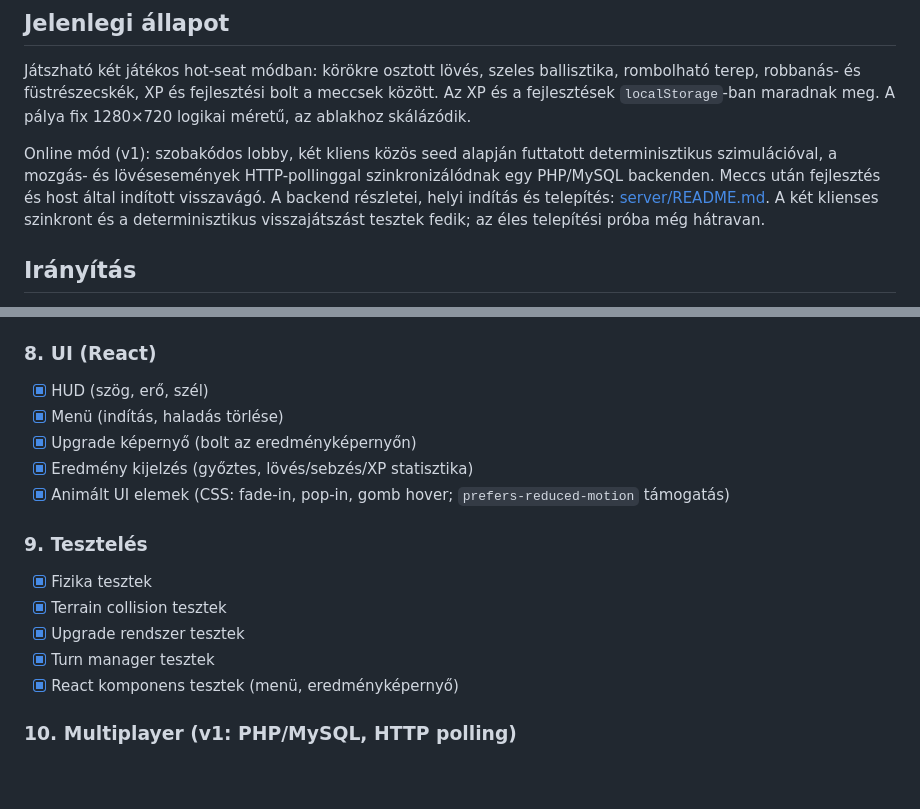
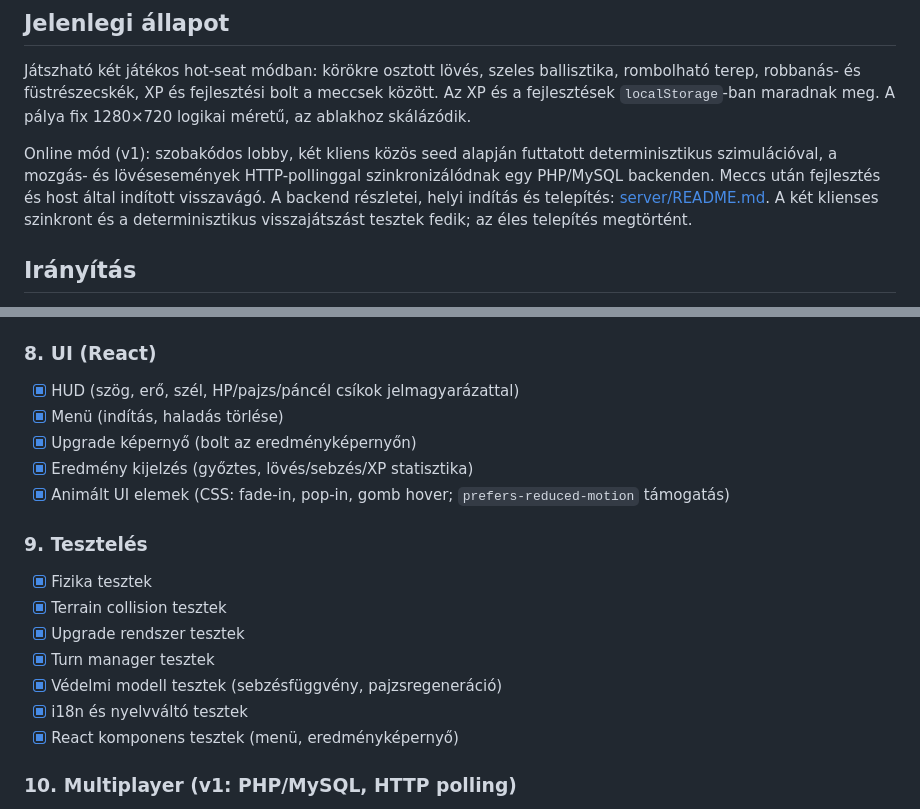
Before and after one commit to csikosarpad/ballistic-front, a Markdown page: README.md, 2 parts joined by grey strips. Rendered like a GitHub page; blank space fills up the shorter version.

Commit message:
docs: update README and ROADMAP for M1 state
Co-authored-by: Copilot <223556219+Copilot@users.noreply.github.com>

```diff
--- a/README.md
+++ b/README.md
@@ -18,7 +18,7 @@ Windows, Node.js 24, Vite, React 18, TypeScript, PixiJS 8 (WebGL), Zustand, Vite
 
 Játszható két játékos hot-seat módban: körökre osztott lövés, szeles ballisztika, rombolható terep, robbanás- és füstrészecskék, XP és fejlesztési bolt a meccsek között. Az XP és a fejlesztések `localStorage`-ban maradnak meg. A pálya fix 1280×720 logikai méretű, az ablakhoz skálázódik.
 
-Online mód (v1): szobakódos lobby, két kliens közös seed alapján futtatott determinisztikus szimulációval, a mozgás- és lövésesemények HTTP-pollinggal szinkronizálódnak egy PHP/MySQL backenden. Meccs után fejlesztés és host által indított visszavágó. A backend részletei, helyi indítás és telepítés: [server/README.md](server/README.md). A két klienses szinkront és a determinisztikus visszajátszást tesztek fedik; az éles telepítési próba még hátravan.
+Online mód (v1): szobakódos lobby, két kliens közös seed alapján futtatott determinisztikus szimulációval, a mozgás- és lövésesemények HTTP-pollinggal szinkronizálódnak egy PHP/MySQL backenden. Meccs után fejlesztés és host által indított visszavágó. A backend részletei, helyi indítás és telepítés: [server/README.md](server/README.md). A két klienses szinkront és a determinisztikus visszajátszást tesztek fedik; az éles telepítés megtörtént.
 
 ## Irányítás
 
@@ -180,7 +180,7 @@ A sci-fi irányú továbbfejlesztés milestone-jai a [ROADMAP.md](ROADMAP.md) f
 
 ### 8. UI (React)
 
-- [x] HUD (szög, erő, szél)
+- [x] HUD (szög, erő, szél, HP/pajzs/páncél csíkok jelmagyarázattal)
 - [x] Menü (indítás, haladás törlése)
 - [x] Upgrade képernyő (bolt az eredményképernyőn)
 - [x] Eredmény kijelzés (győztes, lövés/sebzés/XP statisztika)
@@ -192,6 +192,8 @@ A sci-fi irányú továbbfejlesztés milestone-jai a [ROADMAP.md](ROADMAP.md) f
 - [x] Terrain collision tesztek
 - [x] Upgrade rendszer tesztek
 - [x] Turn manager tesztek
+- [x] Védelmi modell tesztek (sebzésfüggvény, pajzsregeneráció)
+- [x] i18n és nyelvváltó tesztek
 - [x] React komponens tesztek (menü, eredményképernyő)
 
 ### 10. Multiplayer (v1: PHP/MySQL, HTTP polling)
```
Also changed, not shown: ROADMAP.md (+4 -2 lines).
